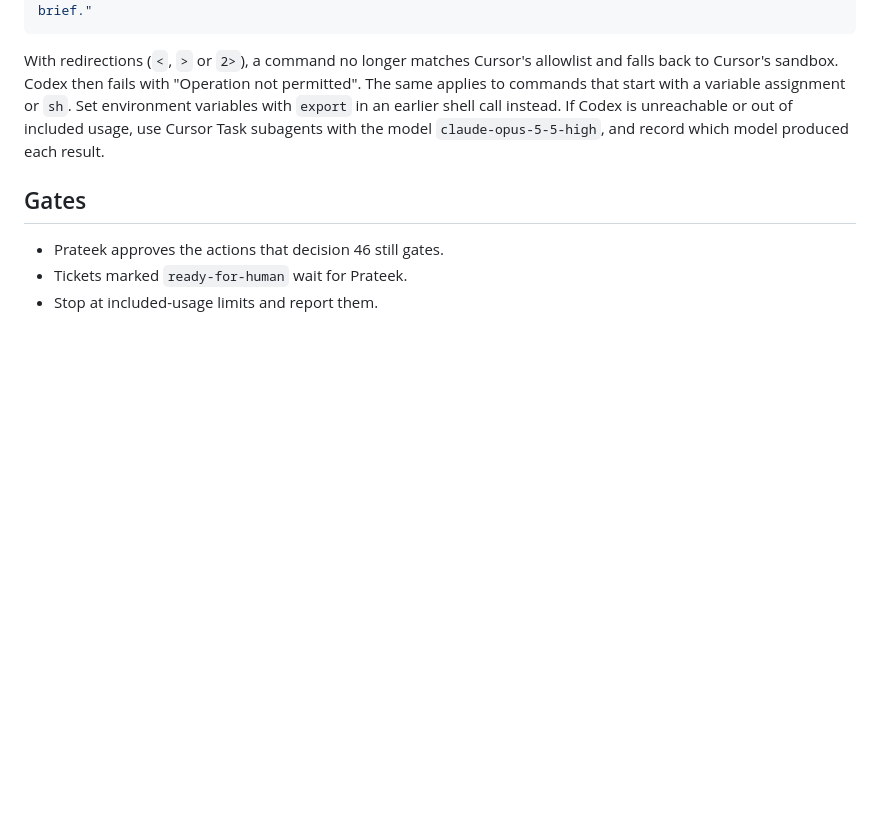
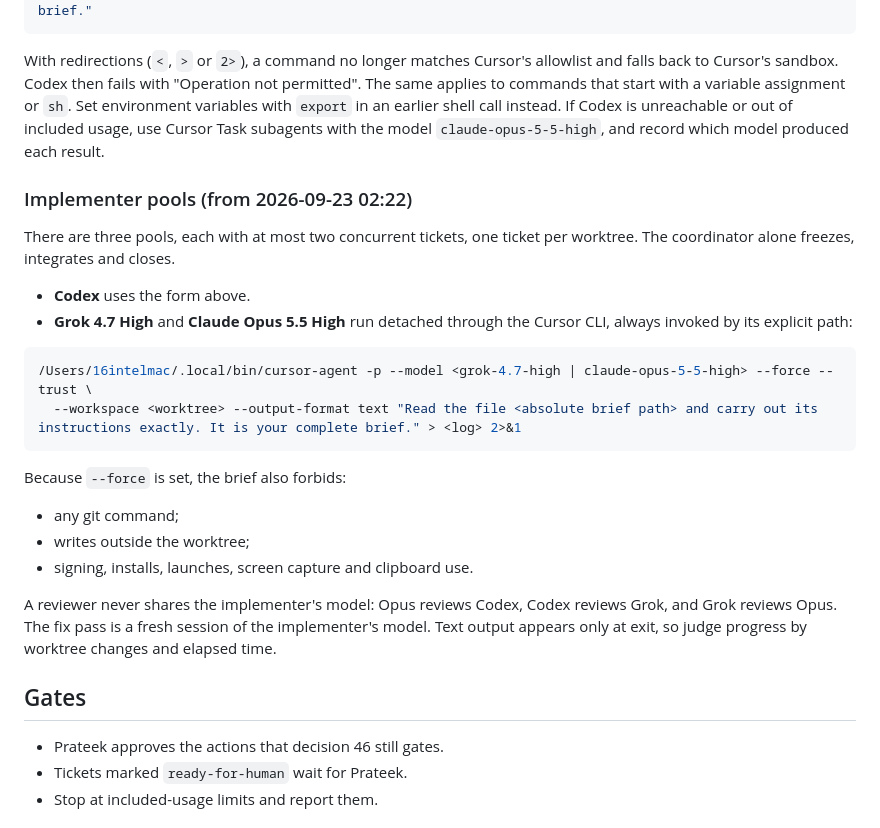
Before and after one commit to prateeksingh1092/screenshot-app, a Markdown page: docs/agents/implementation-workflow.md, the part around the change. Drawn GitHub-style; blank space fills up the shorter version.

Commit message:
Workflow: document the three implementer pools and review pairing
Co-authored-by: Cursor <cursoragent@cursor.com>

````diff
--- a/docs/agents/implementation-workflow.md
+++ b/docs/agents/implementation-workflow.md
@@ -27,6 +27,25 @@ codex exec -m gpt-6-astra -c model_reasoning_effort='"high"' -c sandbox_mode='"w
 
 With redirections (`<`, `>` or `2>`), a command no longer matches Cursor's allowlist and falls back to Cursor's sandbox. Codex then fails with "Operation not permitted". The same applies to commands that start with a variable assignment or `sh`. Set environment variables with `export` in an earlier shell call instead. If Codex is unreachable or out of included usage, use Cursor Task subagents with the model `claude-opus-5-5-high`, and record which model produced each result.
 
+### Implementer pools (from 2026-09-23 02:22)
+
+There are three pools, each with at most two concurrent tickets, one ticket per worktree. The coordinator alone freezes, integrates and closes.
+
+- **Codex** uses the form above.
+- **Grok 4.7 High** and **Claude Opus 5.5 High** run detached through the Cursor CLI, always invoked by its explicit path:
+
+```sh
+/Users/16intelmac/.local/bin/cursor-agent -p --model <grok-4.7-high | claude-opus-5-5-high> --force --trust \
+  --workspace <worktree> --output-format text "Read the file <absolute brief path> and carry out its instructions exactly. It is your complete brief." > <log> 2>&1
+```
+
+Because `--force` is set, the brief also forbids:
+- any git command;
+- writes outside the worktree;
+- signing, installs, launches, screen capture and clipboard use.
+
+A reviewer never shares the implementer's model: Opus reviews Codex, Codex reviews Grok, and Grok reviews Opus. The fix pass is a fresh session of the implementer's model. Text output appears only at exit, so judge progress by worktree changes and elapsed time.
+
 ## Gates
 
 - Prateek approves the actions that decision 46 still gates.
````
